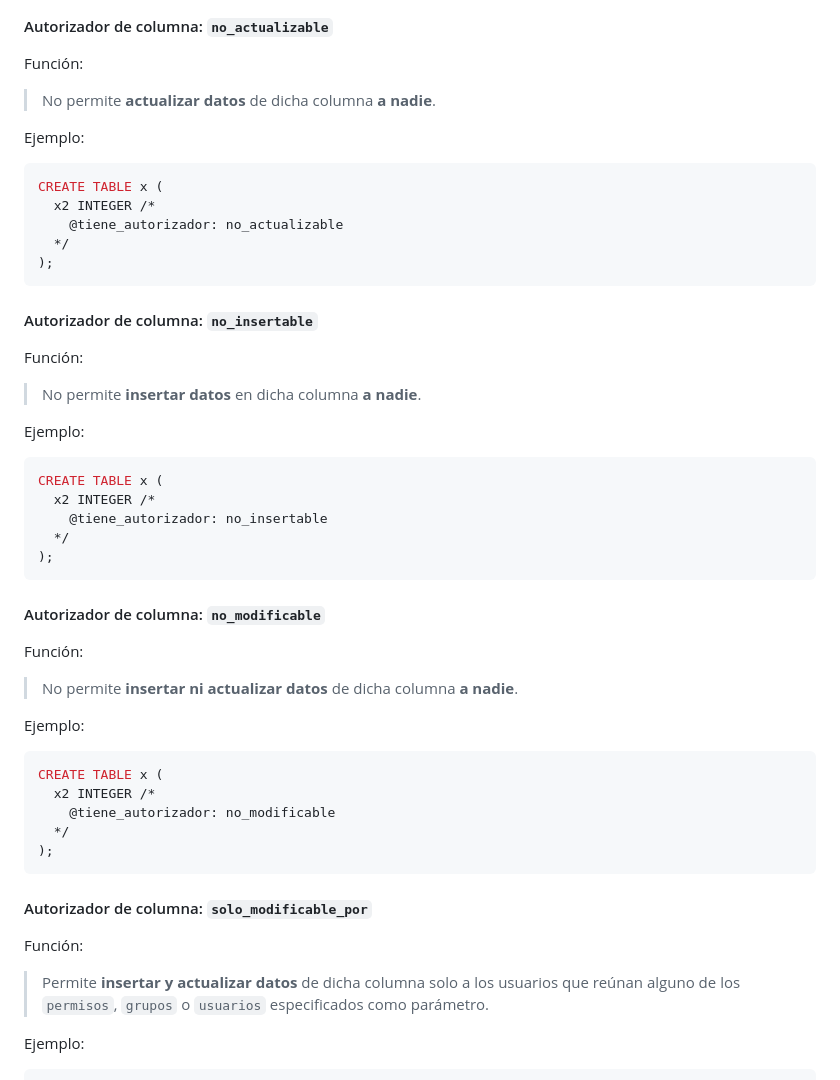
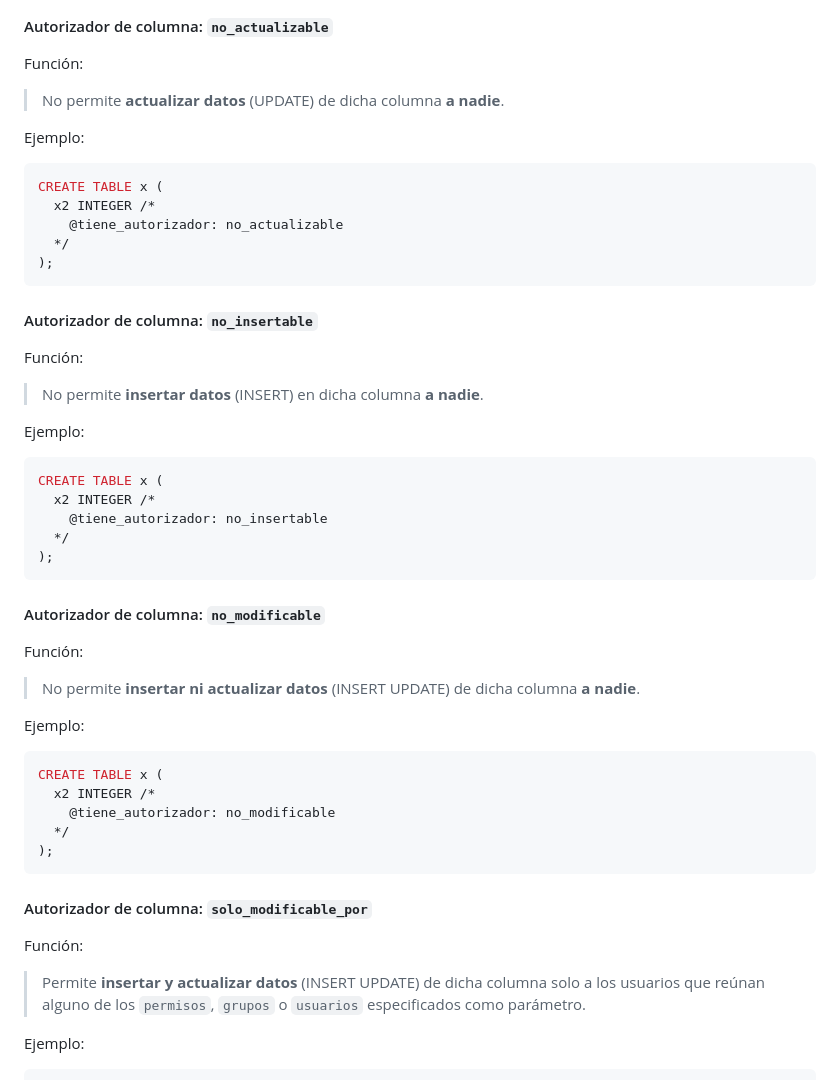
Before and after one commit to allnulled/restero, a Markdown page: README.md, the part around one of its changes. GitHub-like rendering.

```diff
--- a/README.md
+++ b/README.md
@@ -453,7 +453,7 @@ CREATE TABLE x /*
 
 Función:
 
-> No permite **actualizar datos** de dicha columna **a nadie**.
+> No permite **actualizar datos** (UPDATE) de dicha columna **a nadie**.
 
 Ejemplo:
 
@@ -469,7 +469,7 @@ CREATE TABLE x (
 
 Función:
 
-> No permite **insertar datos** en dicha columna **a nadie**.
+> No permite **insertar datos** (INSERT) en dicha columna **a nadie**.
 
 Ejemplo:
 
@@ -485,7 +485,7 @@ CREATE TABLE x (
 
 Función:
 
-> No permite **insertar ni actualizar datos** de dicha columna **a nadie**.
+> No permite **insertar ni actualizar datos** (INSERT UPDATE) de dicha columna **a nadie**.
 
 Ejemplo:
 
@@ -501,7 +501,7 @@ CREATE TABLE x (
 
 Función:
 
-> Permite **insertar y actualizar datos** de dicha columna solo a los usuarios que reúnan alguno de los `permisos`, `grupos` o `usuarios` especificados como parámetro.
+> Permite **insertar y actualizar datos** (INSERT UPDATE) de dicha columna solo a los usuarios que reúnan alguno de los `permisos`, `grupos` o `usuarios` especificados como parámetro.
 
 Ejemplo:
 
```
Also changed, not shown: other parts of README.md (+24 -24 lines).
